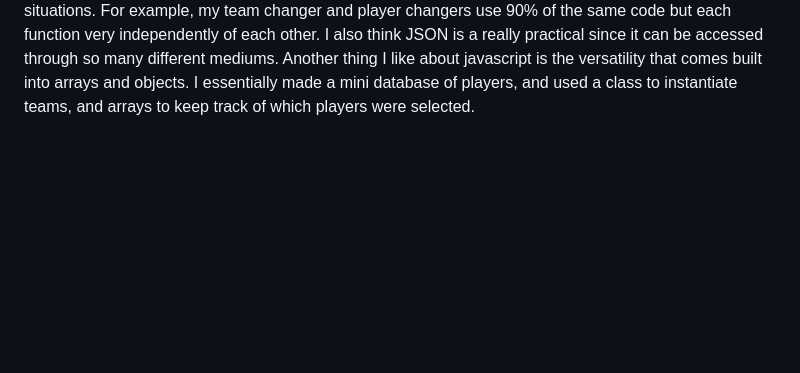
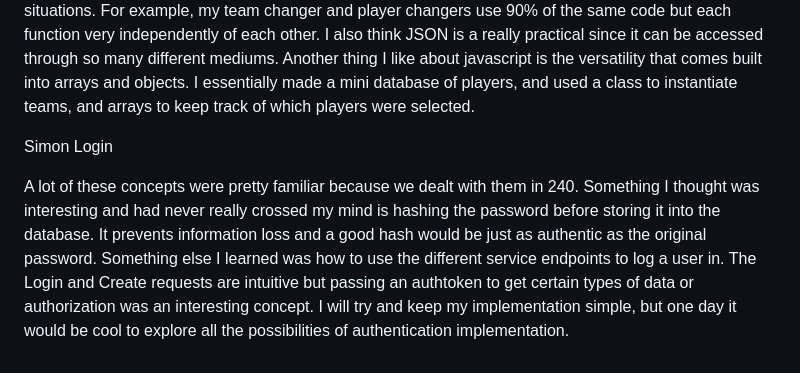
Before and after one commit to tyson314/CS-260-Startup-Project, a Markdown page: README.md, the part around the change. Rendered like a GitHub page; blank space fills up the shorter version.

```diff
--- a/README.md
+++ b/README.md
@@ -100,3 +100,14 @@ other. I also think JSON is a really practical since it can be accessed through
 different mediums. Another thing I like about javascript is the versatility that comes
 built into arrays and objects. I essentially made a mini database of players, and used
 a class to instantiate teams, and arrays to keep track of which players were selected.
+
+Simon Login
+
+A lot of these concepts were pretty familiar because we dealt with them in 240. Something
+I thought was interesting and had never really crossed my mind is hashing the password
+before storing it into the database. It prevents information loss and a good hash
+would be just as authentic as the original password. Something else I learned was how
+to use the different service endpoints to log a user in. The Login and Create requests
+are intuitive but passing an authtoken to get certain types of data or authorization was
+an interesting concept. I will try and keep my implementation simple, but one day it would
+be cool to explore all the possibilities of authentication implementation.
```
